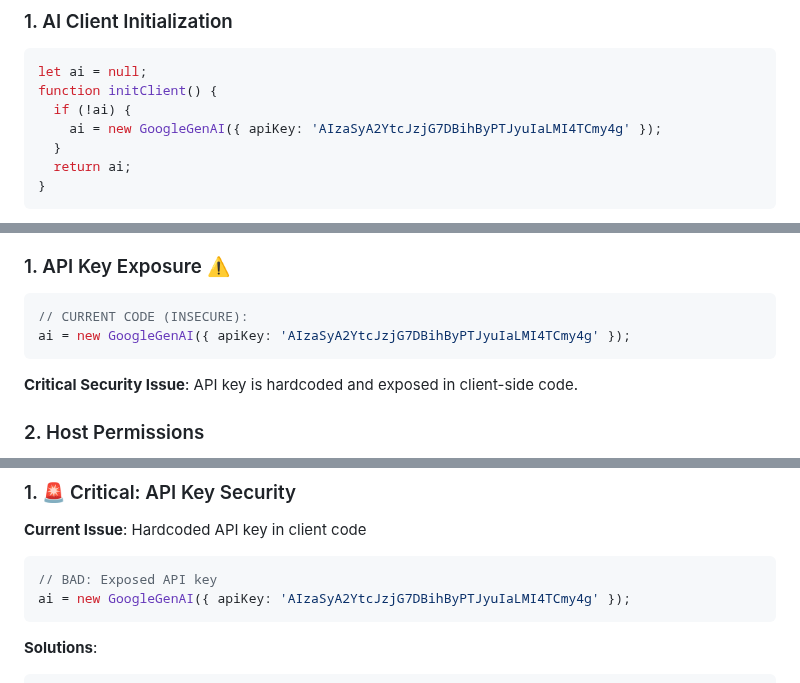
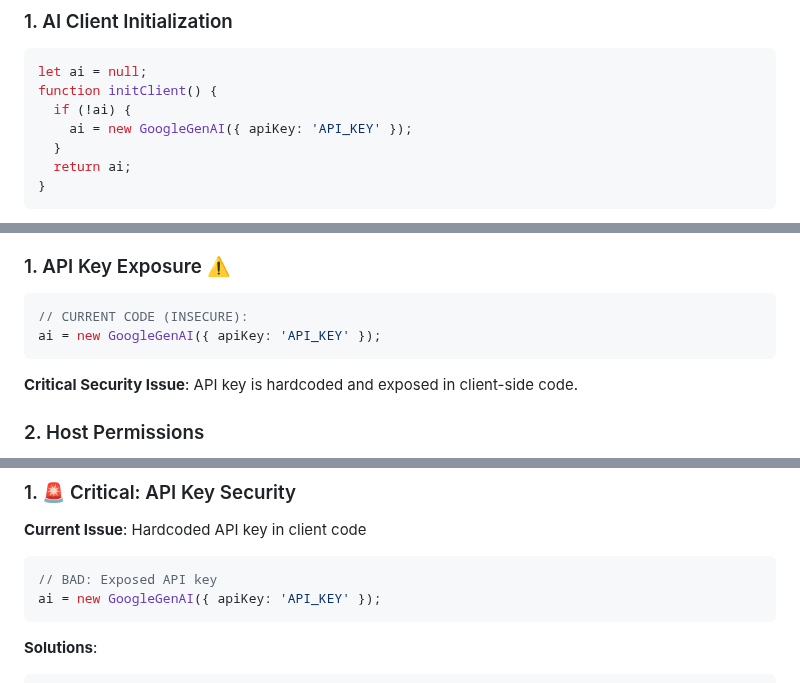
Before and after one commit to adikall/Model_me, a Markdown page: running-guide.md, 3 parts joined by grey strips. GitHub-like rendering.

Commit message:
Removes and deletes API_KEY

````diff
--- a/running-guide.md
+++ b/running-guide.md
@@ -144,7 +144,7 @@ Key UI elements:
 let ai = null;
 function initClient() {
   if (!ai) {
-    ai = new GoogleGenAI({ apiKey: 'AIzaSyA2YtcJzjG7DBihByPTJyuIaLMI4TCmy4g' });
+    ai = new GoogleGenAI({ apiKey: 'API_KEY' });
   }
   return ai;
 }
@@ -273,7 +273,7 @@ npm run build
 ### 1. API Key Exposure ⚠️
 ```javascript
 // CURRENT CODE (INSECURE):
-ai = new GoogleGenAI({ apiKey: 'AIzaSyA2YtcJzjG7DBihByPTJyuIaLMI4TCmy4g' });
+ai = new GoogleGenAI({ apiKey: 'API_KEY' });
 ```
 
 **Critical Security Issue**: API key is hardcoded and exposed in client-side code.
@@ -296,7 +296,7 @@ ai = new GoogleGenAI({ apiKey: 'AIzaSyA2YtcJzjG7DBihByPTJyuIaLMI4TCmy4g' });
 **Current Issue**: Hardcoded API key in client code
 ```javascript
 // BAD: Exposed API key
-ai = new GoogleGenAI({ apiKey: 'AIzaSyA2YtcJzjG7DBihByPTJyuIaLMI4TCmy4g' });
+ai = new GoogleGenAI({ apiKey: 'API_KEY' });
 ```
 
 **Solutions**:
````
